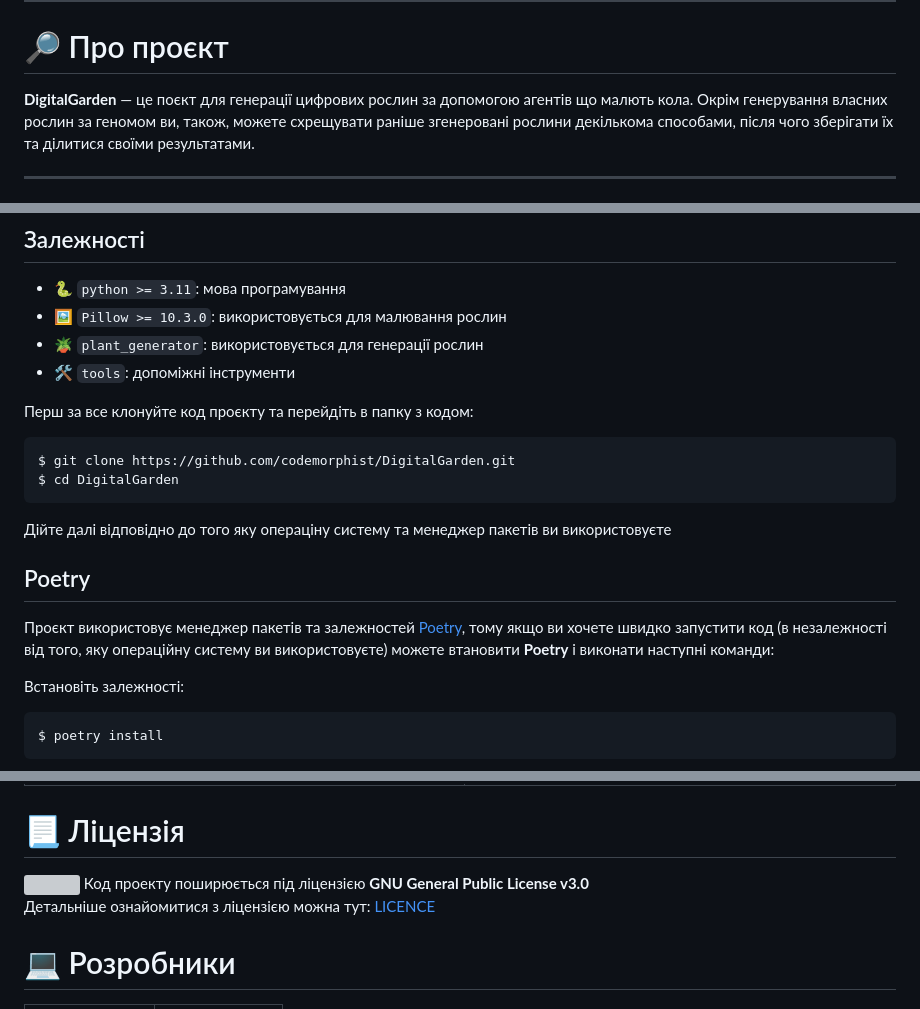
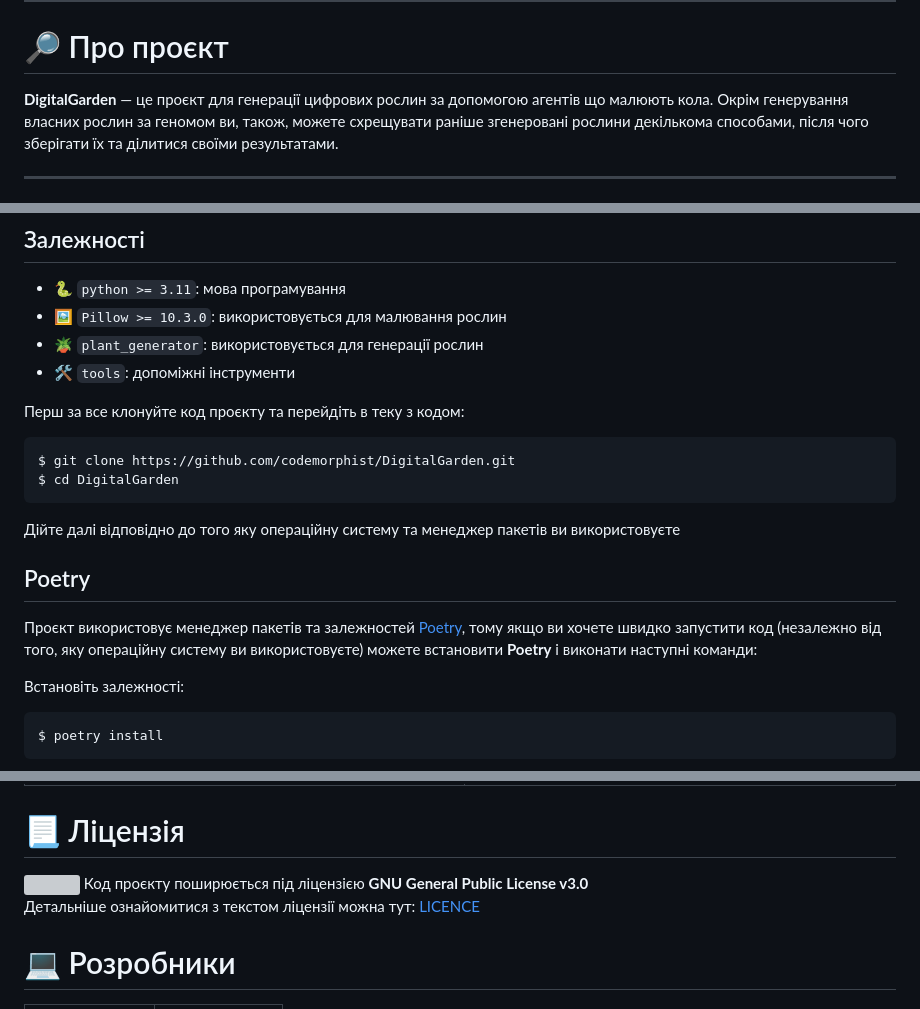
Before and after one commit to codemorphist/DigitalGarden, a Markdown page: README.md, 3 parts joined by grey strips. Drawn GitHub-style; grey boxes are pictures that could not be loaded.

Commit message:
Fixed grammar errors in main README.md

````diff
--- a/README.md
+++ b/README.md
@@ -37,7 +37,7 @@ ___
 <!-- TOC --><a name="about"></a>
 # 🔎 Про проєкт
 
-**DigitalGarden** — це поєкт для генерації цифрових рослин за допомогою агентів що малють кола.
+**DigitalGarden** — це проєкт для генерації цифрових рослин за допомогою агентів що малюють кола.
 Окрім генерування власних рослин за геномом ви, також, можете схрещувати раніше згенеровані рослини декількома способами,
 після чого зберігати їх та ділитися своїми результатами.
 
@@ -53,19 +53,19 @@ ___
 - 🪴 `plant_generator`: використовується для генерації рослин
 - 🛠️ `tools`: допоміжні інструменти
 
-Перш за все клонуйте код проєкту та перейдіть в папку з кодом:
+Перш за все клонуйте код проєкту та перейдіть в теку з кодом:
 ```bash
 $ git clone https://github.com/codemorphist/DigitalGarden.git
 $ cd DigitalGarden
 ```
 
-Дійте далі відповідно до того яку операціну систему та менеджер пакетів ви використовуєте
+Дійте далі відповідно до того яку операційну систему та менеджер пакетів ви використовуєте
 
 <!-- TOC --><a name="poetry"></a>
 ## Poetry
 
 Проєкт використовує менеджер пакетів та залежностей [Poetry](https://python-poetry.org/),
-тому якщо ви хочете швидко запустити код (в незалежності від того, яку операційну систему ви використовуєте) можете втановити **Poetry** і виконати наступні команди:
+тому якщо ви хочете швидко запустити код (незалежно від того, яку операційну систему ви використовуєте) можете встановити **Poetry** і виконати наступні команди:
 
 Встановіть залежності:
 ```bash
@@ -181,9 +181,9 @@ $ python app
 # 📃 Ліцензія
 
 <img src="https://upload.wikimedia.org/wikipedia/commons/thumb/2/22/Heckert_GNU_white.svg/1024px-Heckert_GNU_white.svg.png" width="100" align="right"></img>
-Код проекту поширюється під ліцензією **GNU General Public License v3.0**
+Код проєкту поширюється під ліцензією **GNU General Public License v3.0**
 <br>
-Детальніше ознайомитися з ліцензією можна тут: [LICENCE](./LICENSE)
+Детальніше ознайомитися з текстом ліцензії можна тут: [LICENCE](./LICENSE)
 
 <!-- TOC --><a name="developers"></a>
 # 💻 Розробники
````
Also changed, not shown: other parts of README.md (+2 -2 lines).
